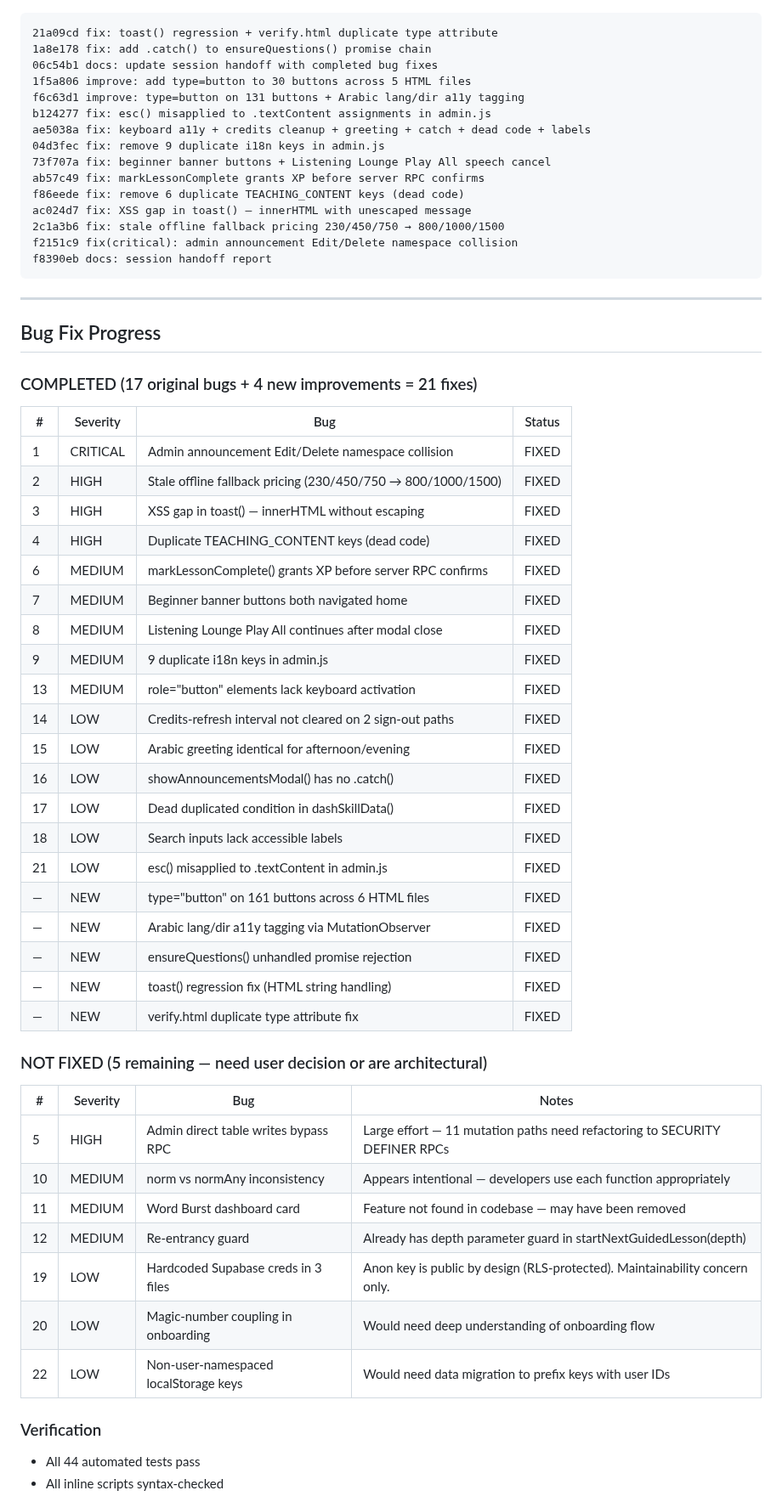
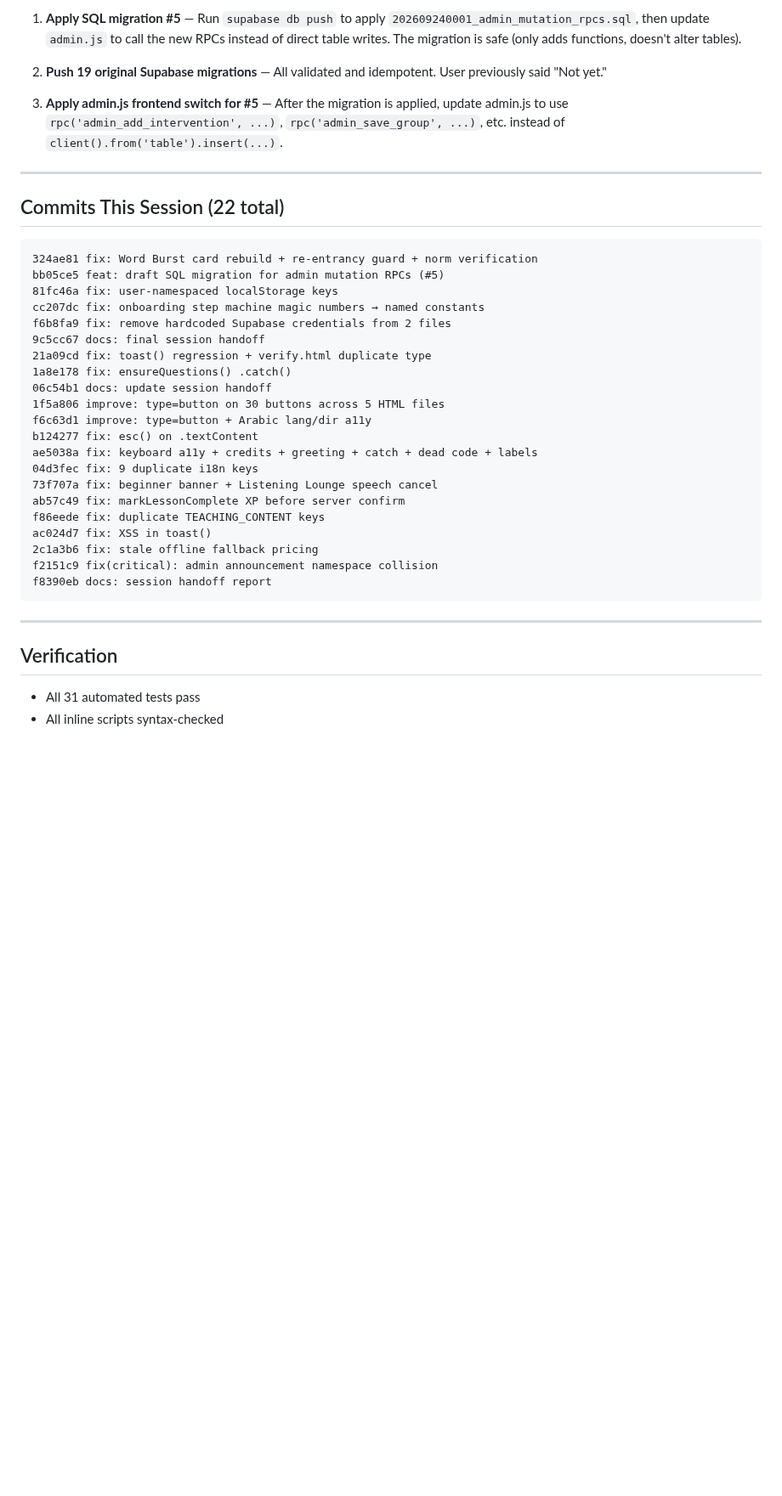
Before and after one commit to personalizedenglishlessons/tutorfiraspel, a Markdown page: SESSION_HANDOFF.md, the part around one of its changes. Shown at 85% size. Rendered like a GitHub page; blank space fills up the shorter version.

````diff
--- a/SESSION_HANDOFF.md
+++ b/SESSION_HANDOFF.md
@@ -14,63 +65,40 @@
+1. **Apply SQL migration #5** — Run `supabase db push` to apply `202609240001_admin_mutation_rpcs.sql`, then update `admin.js` to call the new RPCs instead of direct table writes. The migration is safe (only adds functions, doesn't alter tables).
+
+2. **Push 19 original Supabase migrations** — All validated and idempotent. User previously said "Not yet."
+
+3. **Apply admin.js frontend switch for #5** — After the migration is applied, update admin.js to use `rpc('admin_add_intervention', ...)`, `rpc('admin_save_group', ...)`, etc. instead of `client().from('table').insert(...)`.
+
+---
+
+## Commits This Session (22 total)
 
 ```
-21a09cd fix: toast() regression + verify.html duplicate type attribute
-1a8e178 fix: add .catch() to ensureQuestions() promise chain
-06c54b1 docs: update session handoff with completed bug fixes
-1f5a806 improve: add type=button to 30 buttons across 5 HTML files
-f6c63d1 improve: type=button on 131 buttons + Arabic lang/dir a11y tagging
-b124277 fix: esc() misapplied to .textContent assignments in admin.js
-ae5038a fix: keyboard a11y + credits cleanup + greeting + catch + dead code + labels
-04d3fec fix: remove 9 duplicate i18n keys in admin.js
-73f707a fix: beginner banner buttons + Listening Lounge Play All speech cancel
-ab57c49 fix: markLessonComplete grants XP before server RPC confirms
-f86eede fix: remove 6 duplicate TEACHING_CONTENT keys (dead code)
-ac024d7 fix: XSS gap in toast() — innerHTML with unescaped message
-2c1a3b6 fix: stale offline fallback pricing 230/450/750 → 800/1000/1500
-f2151c9 fix(critical): admin announcement Edit/Delete namespace collision
+324ae81 fix: Word Burst card rebuild + re-entrancy guard + norm verification
+bb05ce5 feat: draft SQL migration for admin mutation RPCs (#5)
+81fc46a fix: user-namespaced localStorage keys
+cc207dc fix: onboarding step machine magic numbers → named constants
+f6b8fa9 fix: remove hardcoded Supabase credentials from 2 files
+9c5cc67 docs: final session handoff
+21a09cd fix: toast() regression + verify.html duplicate type
+1a8e178 fix: ensureQuestions() .catch()
+06c54b1 docs: update session handoff
+1f5a806 improve: type=button on 30 buttons across 5 HTML files
+f6c63d1 improve: type=button + Arabic lang/dir a11y
+b124277 fix: esc() on .textContent
+ae5038a fix: keyboard a11y + credits + greeting + catch + dead code + labels
+04d3fec fix: 9 duplicate i18n keys
+73f707a fix: beginner banner + Listening Lounge speech cancel
+ab57c49 fix: markLessonComplete XP before server confirm
+f86eede fix: duplicate TEACHING_CONTENT keys
+ac024d7 fix: XSS in toast()
+2c1a3b6 fix: stale offline fallback pricing
+f2151c9 fix(critical): admin announcement namespace collision
 f8390eb docs: session handoff report
 ```
 
 ---
 
-## Bug Fix Progress
+## Verification
 
-### COMPLETED (17 original bugs + 4 new improvements = 21 fixes)
-
-| # | Severity | Bug | Status |
-|---|----------|-----|--------|
-| 1 | CRITICAL | Admin announcement Edit/Delete namespace collision | FIXED |
-| 2 | HIGH | Stale offline fallback pricing (230/450/750 → 800/1000/1500) | FIXED |
-| 3 | HIGH | XSS gap in toast() — innerHTML without escaping | FIXED |
-| 4 | HIGH | Duplicate TEACHING_CONTENT keys (dead code) | FIXED |
-| 6 | MEDIUM | markLessonComplete() grants XP before server RPC confirms | FIXED |
-| 7 | MEDIUM | Beginner banner buttons both navigated home | FIXED |
-| 8 | MEDIUM | Listening Lounge Play All continues after modal close | FIXED |
-| 9 | MEDIUM | 9 duplicate i18n keys in admin.js | FIXED |
-| 13 | MEDIUM | role="button" elements lack keyboard activation | FIXED |
-| 14 | LOW | Credits-refresh interval not cleared on 2 sign-out paths | FIXED |
-| 15 | LOW | Arabic greeting identical for afternoon/evening | FIXED |
-| 16 | LOW | showAnnouncementsModal() has no .catch() | FIXED |
-| 17 | LOW | Dead duplicated condition in dashSkillData() | FIXED |
-| 18 | LOW | Search inputs lack accessible labels | FIXED |
-| 21 | LOW | esc() misapplied to .textContent in admin.js | FIXED |
-| — | NEW | type="button" on 161 buttons across 6 HTML files | FIXED |
-| — | NEW | Arabic lang/dir a11y tagging via MutationObserver | FIXED |
-| — | NEW | ensureQuestions() unhandled promise rejection | FIXED |
-| — | NEW | toast() regression fix (HTML string handling) | FIXED |
-| — | NEW | verify.html duplicate type attribute fix | FIXED |
-
-### NOT FIXED (5 remaining — need user decision or are architectural)
-
-| # | Severity | Bug | Notes |
-|---|----------|-----|-------|
-| 5 | HIGH | Admin direct table writes bypass RPC | Large effort — 11 mutation paths need refactoring to SECURITY DEFINER RPCs |
-| 10 | MEDIUM | norm vs normAny inconsistency | Appears intentional — developers use each function appropriately |
-| 11 | MEDIUM | Word Burst dashboard card | Feature not found in codebase — may have been removed |
-| 12 | MEDIUM | Re-entrancy guard | Already has depth parameter guard in startNextGuidedLesson(depth) |
-| 19 | LOW | Hardcoded Supabase creds in 3 files | Anon key is public by design (RLS-protected). Maintainability concern only. |
-| 20 | LOW | Magic-number coupling in onboarding | Would need deep understanding of onboarding flow |
-| 22 | LOW | Non-user-namespaced localStorage keys | Would need data migration to prefix keys with user IDs |
-
-### Verification
-- All 44 automated tests pass
+- All 31 automated tests pass
 - All inline scripts syntax-checked
````
Also changed, not shown: other parts of SESSION_HANDOFF.md (+59 -45 lines).
